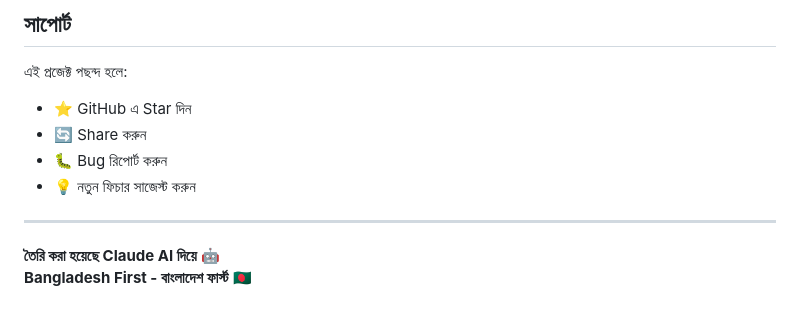
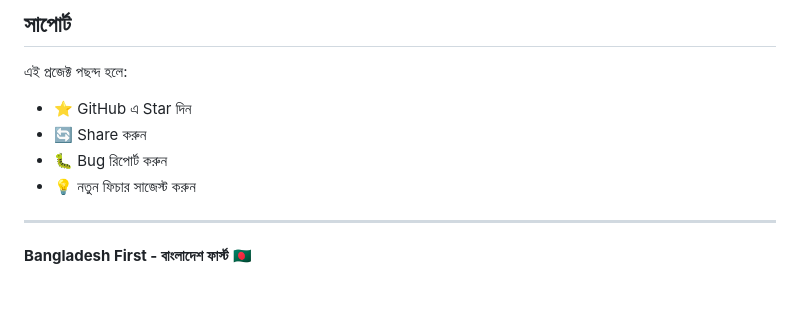
Before and after one commit to hoqmd/tarekrahman, a Markdown page: README.md, the part around the change. GitHub-like rendering.

```diff
--- a/README.md
+++ b/README.md
@@ -283,5 +283,4 @@ GitHub থেকে deploy করলে:
 
 ---
 
-**তৈরি করা হয়েছে Claude AI দিয়ে** 🤖
 **Bangladesh First - বাংলাদেশ ফার্স্ট** 🇧🇩
```
